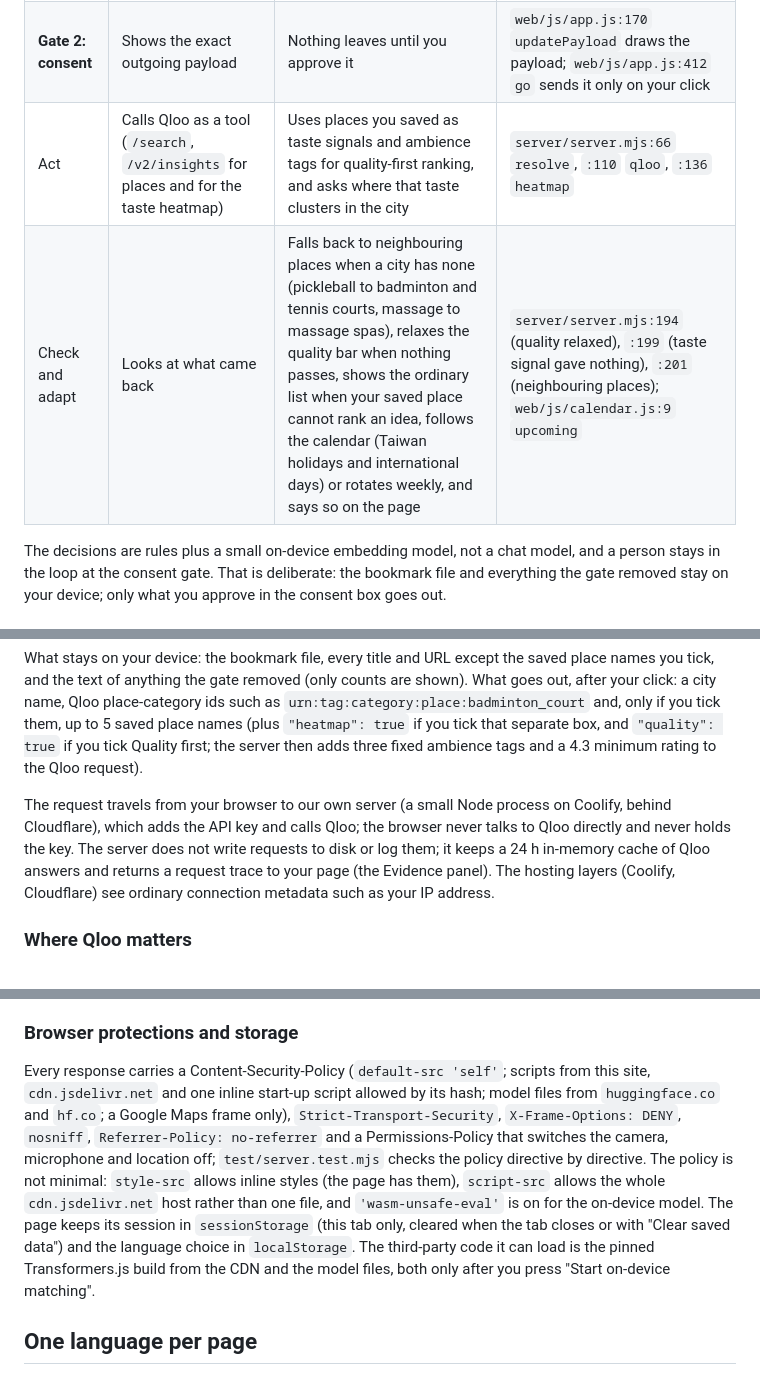
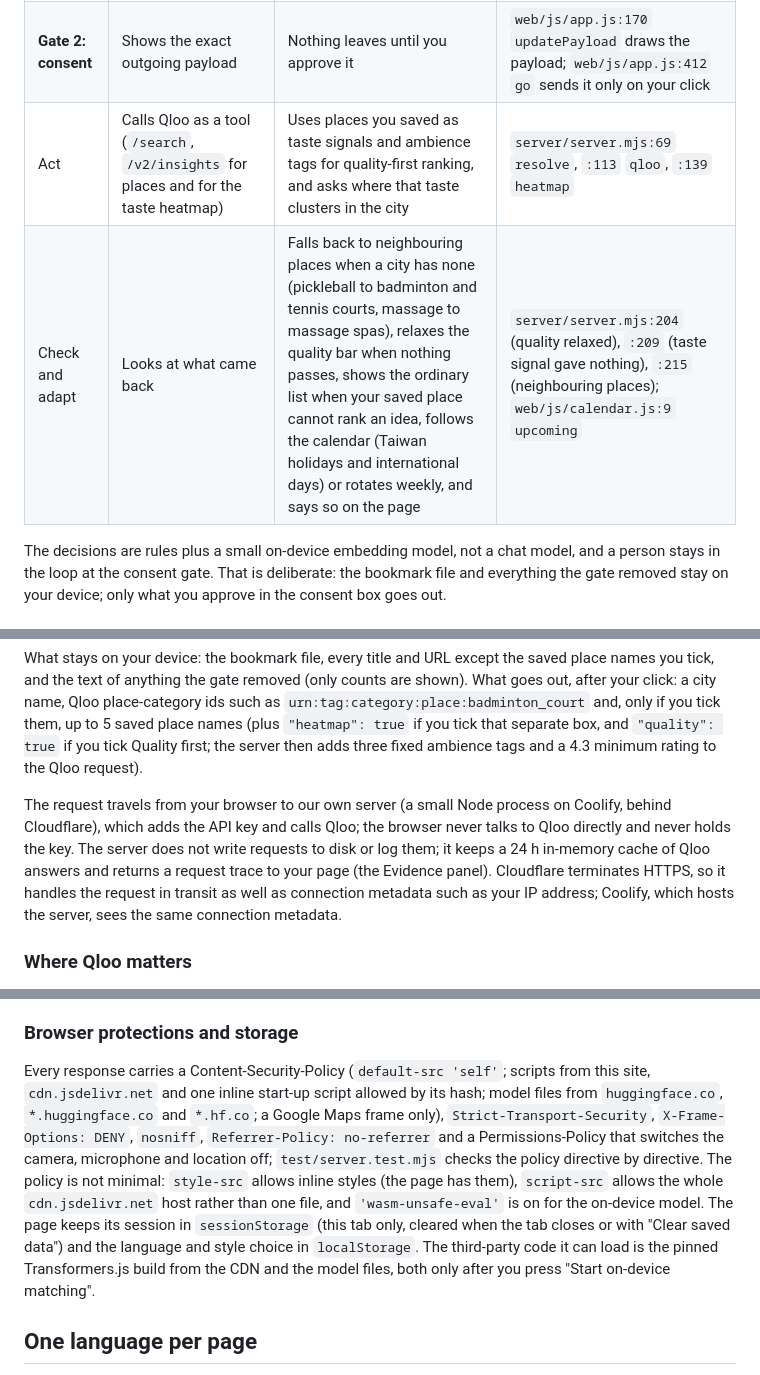
Before and after one commit to jiarong0423/understood-not-seen, a Markdown page: README.md, 3 parts joined by grey strips. Rendered like a GitHub page.

Commit message:
README: server line references follow the current file, lookup units explained, Cloudflare terminates HTTPS, CSP hosts and browser storage stated as the code has them

```diff
--- a/README.md
+++ b/README.md
@@ -25,8 +25,8 @@ consent gate before the only outbound step. Every stage is a named function in t
 | **Gate 1: privacy** | Runs first, with fixed rules | Removes adult, account, personal, private-address and identifier links before anything else sees them; adult and account links also take their neighbours on the same site | `web/js/gate.js:58` `runGate`; rules from `filter_bookmarks.py` |
 | Decide | Maps what is left to what each activity does for you (social, stress relief, quiet time ...), optionally with a small on-device model | Builds ideas, never a label for you | `web/js/combine.js:38` `rankActivities`; `web/js/embed.js:41` `matchItems` (on-device model) |
 | **Gate 2: consent** | Shows the exact outgoing payload | Nothing leaves until you approve it | `web/js/app.js:170` `updatePayload` draws the payload; `web/js/app.js:412` `go` sends it only on your click |
-| Act | Calls Qloo as a tool (`/search`, `/v2/insights` for places and for the taste heatmap) | Uses places you saved as taste signals and ambience tags for quality-first ranking, and asks where that taste clusters in the city | `server/server.mjs:66` `resolve`, `:110` `qloo`, `:136` `heatmap` |
-| Check and adapt | Looks at what came back | Falls back to neighbouring places when a city has none (pickleball to badminton and tennis courts, massage to massage spas), relaxes the quality bar when nothing passes, shows the ordinary list when your saved place cannot rank an idea, follows the calendar (Taiwan holidays and international days) or rotates weekly, and says so on the page | `server/server.mjs:194` (quality relaxed), `:199` (taste signal gave nothing), `:201` (neighbouring places); `web/js/calendar.js:9` `upcoming` |
+| Act | Calls Qloo as a tool (`/search`, `/v2/insights` for places and for the taste heatmap) | Uses places you saved as taste signals and ambience tags for quality-first ranking, and asks where that taste clusters in the city | `server/server.mjs:69` `resolve`, `:113` `qloo`, `:139` `heatmap` |
+| Check and adapt | Looks at what came back | Falls back to neighbouring places when a city has none (pickleball to badminton and tennis courts, massage to massage spas), relaxes the quality bar when nothing passes, shows the ordinary list when your saved place cannot rank an idea, follows the calendar (Taiwan holidays and international days) or rotates weekly, and says so on the page | `server/server.mjs:204` (quality relaxed), `:209` (taste signal gave nothing), `:215` (neighbouring places); `web/js/calendar.js:9` `upcoming` |
 
 The decisions are rules plus a small on-device embedding model, not a chat model, and a person stays in the loop at the consent gate. That is deliberate: the bookmark file and everything the gate removed stay on your device; only what you approve in the consent box goes out.
 
@@ -60,7 +60,7 @@ flowchart LR
 What stays on your device: the bookmark file, every title and URL except the saved place names you tick, and the text of anything the gate removed (only counts are shown).
 What goes out, after your click: a city name, Qloo place-category ids such as `urn:tag:category:place:badminton_court` and, only if you tick them, up to 5 saved place names (plus `"heatmap": true` if you tick that separate box, and `"quality": true` if you tick Quality first; the server then adds three fixed ambience tags and a 4.3 minimum rating to the Qloo request).
 
-The request travels from your browser to our own server (a small Node process on Coolify, behind Cloudflare), which adds the API key and calls Qloo; the browser never talks to Qloo directly and never holds the key. The server does not write requests to disk or log them; it keeps a 24 h in-memory cache of Qloo answers and returns a request trace to your page (the Evidence panel). The hosting layers (Coolify, Cloudflare) see ordinary connection metadata such as your IP address.
+The request travels from your browser to our own server (a small Node process on Coolify, behind Cloudflare), which adds the API key and calls Qloo; the browser never talks to Qloo directly and never holds the key. The server does not write requests to disk or log them; it keeps a 24 h in-memory cache of Qloo answers and returns a request trace to your page (the Evidence panel). Cloudflare terminates HTTPS, so it handles the request in transit as well as connection metadata such as your IP address; Coolify, which hosts the server, sees the same connection metadata.
 
 ### Where Qloo matters
 The ideas are mapped to Qloo place tags and looked up per city with `/v2/insights` (`filter.type=urn:entity:place`, `filter.tags`,
@@ -136,7 +136,7 @@ Reading about work or news is never turned into a leisure need.
 The server tests also cover path traversal, input validation, a call budget guard and a per-IP rate limit. The one third-party script the page loads at runtime is the optional on-device matcher (transformers.js, pinned version, from a CDN), which downloads a model once; it is only fetched when the visitor presses the button.
 
 ### Browser protections and storage
-Every response carries a Content-Security-Policy (`default-src 'self'`; scripts from this site, `cdn.jsdelivr.net` and one inline start-up script allowed by its hash; model files from `huggingface.co` and `hf.co`; a Google Maps frame only), `Strict-Transport-Security`, `X-Frame-Options: DENY`, `nosniff`, `Referrer-Policy: no-referrer` and a Permissions-Policy that switches the camera, microphone and location off; `test/server.test.mjs` checks the policy directive by directive. The policy is not minimal: `style-src` allows inline styles (the page has them), `script-src` allows the whole `cdn.jsdelivr.net` host rather than one file, and `'wasm-unsafe-eval'` is on for the on-device model. The page keeps its session in `sessionStorage` (this tab only, cleared when the tab closes or with "Clear saved data") and the language choice in `localStorage`. The third-party code it can load is the pinned Transformers.js build from the CDN and the model files, both only after you press "Start on-device matching".
+Every response carries a Content-Security-Policy (`default-src 'self'`; scripts from this site, `cdn.jsdelivr.net` and one inline start-up script allowed by its hash; model files from `huggingface.co`, `*.huggingface.co` and `*.hf.co`; a Google Maps frame only), `Strict-Transport-Security`, `X-Frame-Options: DENY`, `nosniff`, `Referrer-Policy: no-referrer` and a Permissions-Policy that switches the camera, microphone and location off; `test/server.test.mjs` checks the policy directive by directive. The policy is not minimal: `style-src` allows inline styles (the page has them), `script-src` allows the whole `cdn.jsdelivr.net` host rather than one file, and `'wasm-unsafe-eval'` is on for the on-device model. The page keeps its session in `sessionStorage` (this tab only, cleared when the tab closes or with "Clear saved data") and the language and style choice in `localStorage`. The third-party code it can load is the pinned Transformers.js build from the CDN and the model files, both only after you press "Start on-device matching".
 
 ## One language per page
 Qloo stores one name per place and has no language setting, so place names go through a small mapping layer: `kb/place_names.json` (hand-written; entries marked `translated` are pinyin or translated type words, not official names), a rule that splits mixed names ("Mars Fitness 瑪爾斯全方位運動空間" shows the Latin part on the English page and the Chinese part on the Chinese page) and a fallback to Qloo's English descriptor. Names with no entry stay as Qloo stores them; `tools/unmapped_names.py` lists them. The demo has an English sample and a Chinese sample, and the button loads the one that matches the page. The language you choose is remembered in your browser (`localStorage`, cleared by "Clear saved data and cache"); the first visit follows the browser's language. The reason line under a place quotes Qloo's tag names, which exist in English only.
```
Also changed, not shown: other parts of README.md (+1 -1 lines).
